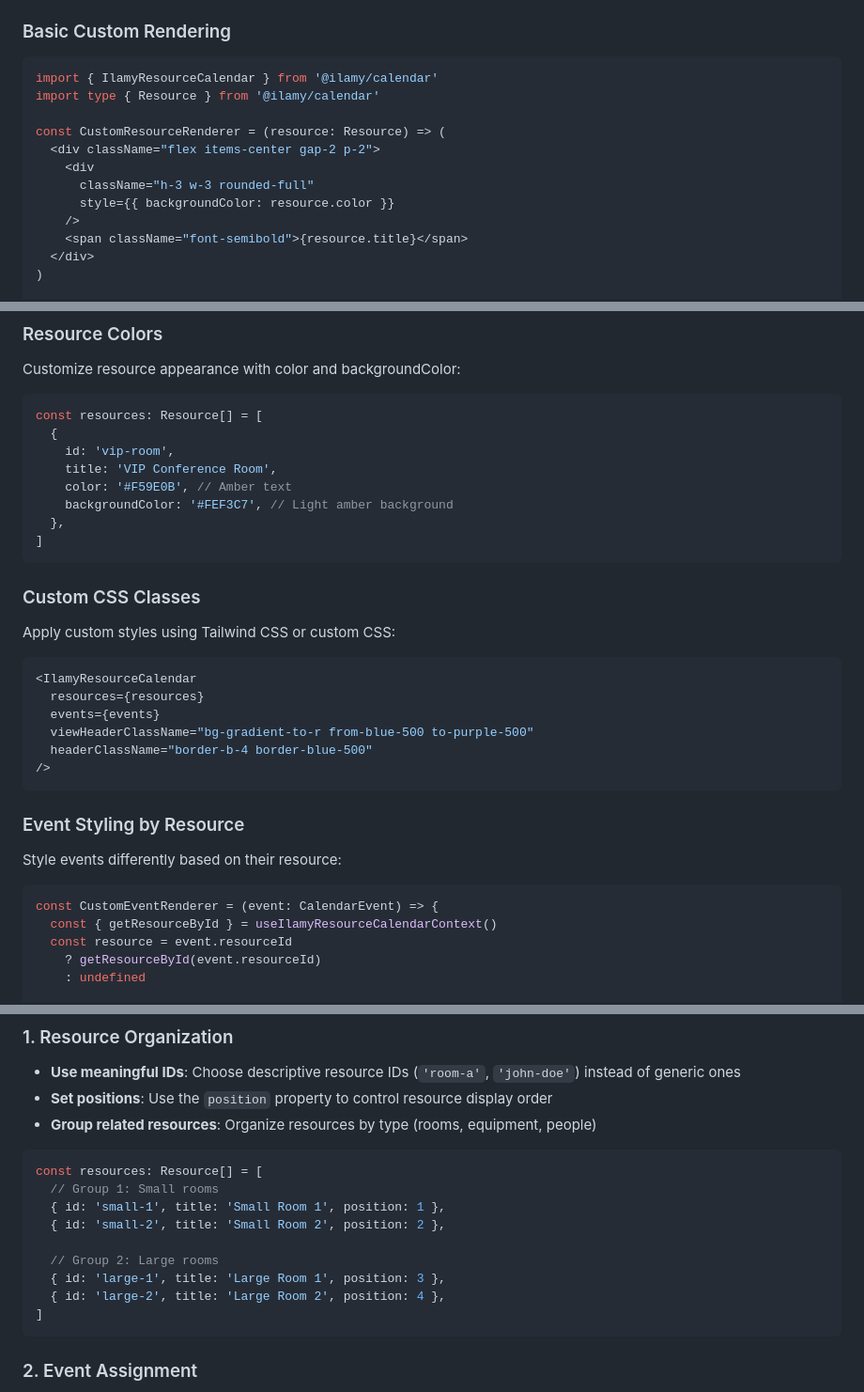
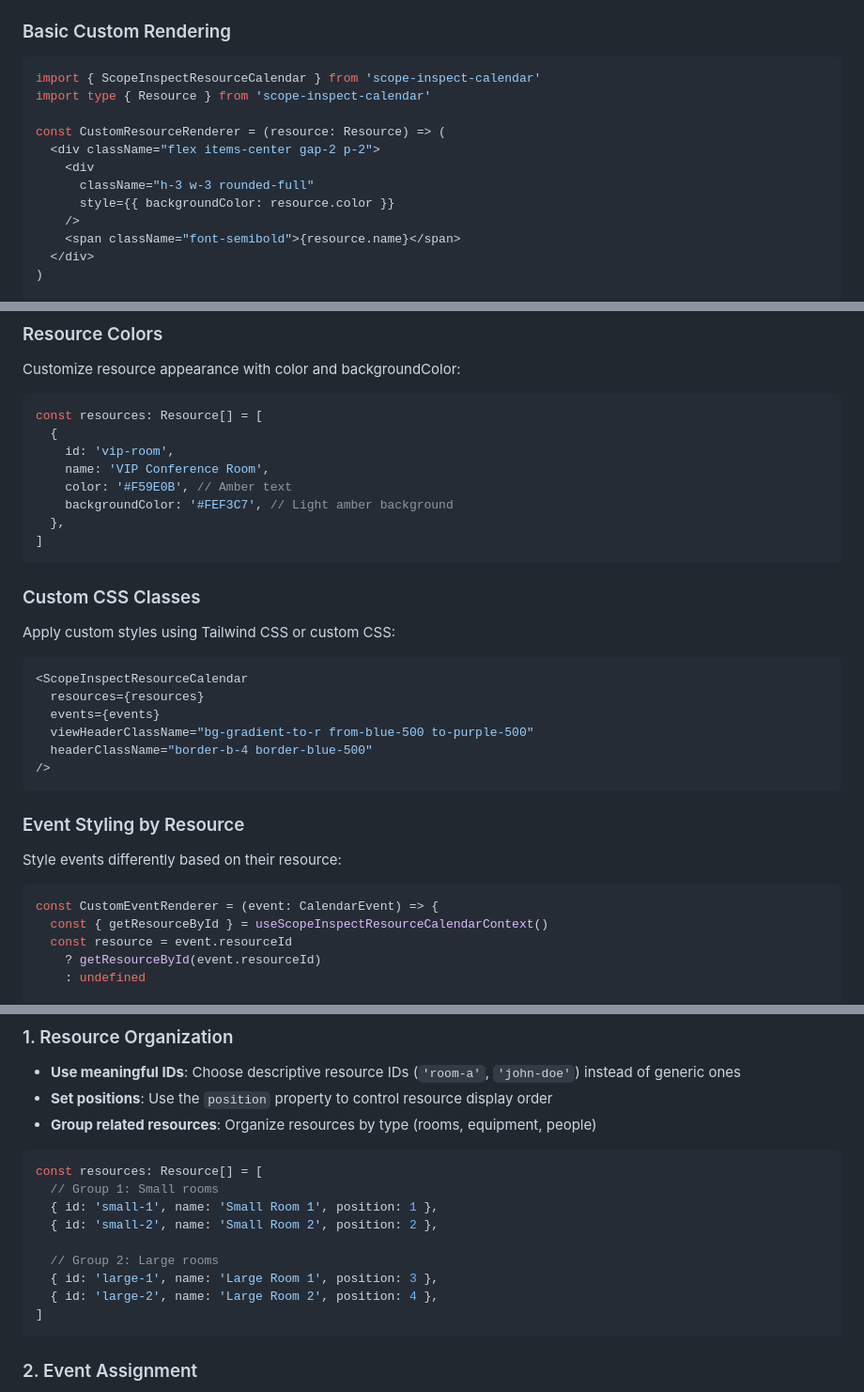
Before and after one commit to heye-muqeet/scope-inspect-calendar, a Markdown page: docs/resource-calendar.md, 3 parts joined by grey strips. Shown: that part at 94% size. GitHub-like rendering.

````diff
--- a/docs/resource-calendar.md
+++ b/docs/resource-calendar.md
@@ -413,8 +413,8 @@ Customize how resources are displayed using the `renderResource` prop:
 ### Basic Custom Rendering
 
 ```tsx
-import { IlamyResourceCalendar } from '@ilamy/calendar'
-import type { Resource } from '@ilamy/calendar'
+import { ScopeInspectResourceCalendar } from 'scope-inspect-calendar'
+import type { Resource } from 'scope-inspect-calendar'
 
 const CustomResourceRenderer = (resource: Resource) => (
   <div className="flex items-center gap-2 p-2">
@@ -422,7 +422,7 @@ const CustomResourceRenderer = (resource: Resource) => (
       className="h-3 w-3 rounded-full"
       style={{ backgroundColor: resource.color }}
     />
-    <span className="font-semibold">{resource.title}</span>
+    <span className="font-semibold">{resource.name}</span>
   </div>
 )
 
@@ -505,7 +505,7 @@ Customize resource appearance with color and backgroundColor:
 const resources: Resource[] = [
   {
     id: 'vip-room',
-    title: 'VIP Conference Room',
+    name: 'VIP Conference Room',
     color: '#F59E0B', // Amber text
     backgroundColor: '#FEF3C7', // Light amber background
   },
@@ -517,7 +517,7 @@ const resources: Resource[] = [
 Apply custom styles using Tailwind CSS or custom CSS:
 
 ```tsx
-<IlamyResourceCalendar
+<ScopeInspectResourceCalendar
   resources={resources}
   events={events}
   viewHeaderClassName="bg-gradient-to-r from-blue-500 to-purple-500"
@@ -531,7 +531,7 @@ Style events differently based on their resource:
 
 ```tsx
 const CustomEventRenderer = (event: CalendarEvent) => {
-  const { getResourceById } = useIlamyResourceCalendarContext()
+  const { getResourceById } = useScopeInspectResourceCalendarContext()
   const resource = event.resourceId
     ? getResourceById(event.resourceId)
     : undefined
@@ -754,12 +754,12 @@ const EquipmentScheduleCalendar = () => {
 ```tsx
 const resources: Resource[] = [
   // Group 1: Small rooms
-  { id: 'small-1', title: 'Small Room 1', position: 1 },
-  { id: 'small-2', title: 'Small Room 2', position: 2 },
+  { id: 'small-1', name: 'Small Room 1', position: 1 },
+  { id: 'small-2', name: 'Small Room 2', position: 2 },
 
   // Group 2: Large rooms
-  { id: 'large-1', title: 'Large Room 1', position: 3 },
-  { id: 'large-2', title: 'Large Room 2', position: 4 },
+  { id: 'large-1', name: 'Large Room 1', position: 3 },
+  { id: 'large-2', name: 'Large Room 2', position: 4 },
 ]
 ```
 
````
Also changed, not shown: other parts of docs/resource-calendar.md (+47 -47 lines).
